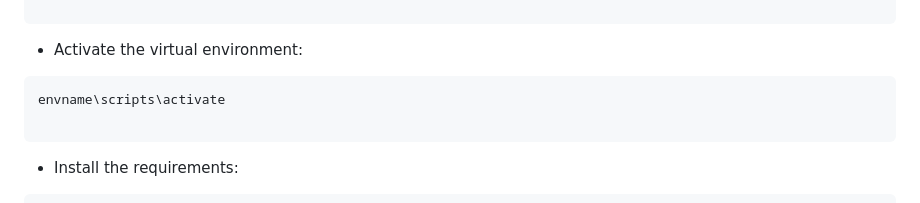
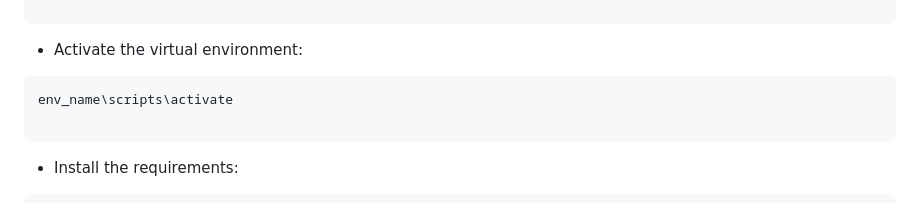
Before and after one commit to mahmoudhaney/Jobs, a Markdown page: README.md, the part around the change printed below. Rendered like a GitHub page.

````diff
--- a/README.md
+++ b/README.md
@@ -55,7 +55,7 @@ virtualenv env_name
 
 - Activate the virtual environment:
 ```bash
-envname\scripts\activate
+env_name\scripts\activate
 
 ```
 
````
Also changed, not shown: other parts of README.md (+2 -2 lines).
